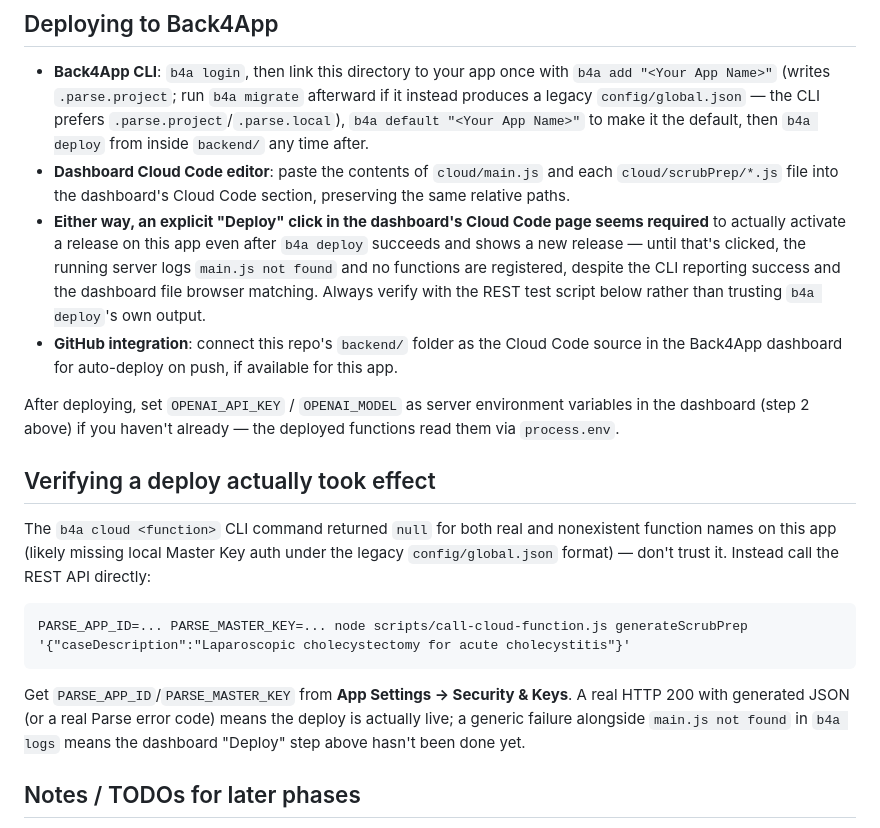
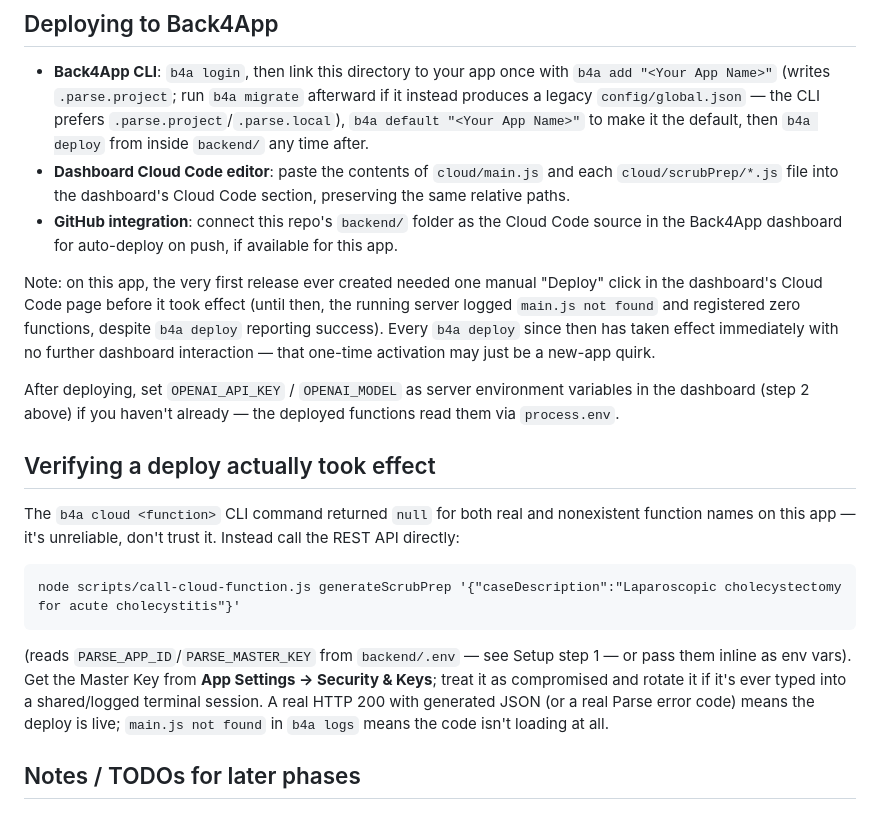
Before and after one commit to ebender001/ScrubPrep, a Markdown page: backend/README.md, the part around the change. Drawn GitHub-style.

Commit message:
Update deploy docs: dashboard Deploy click was only needed once
Confirmed b4a deploy alone activates subsequent releases fine — the
manual dashboard "Deploy" click was apparently only required for this
app's very first release. Also simplify the REST verification script
docs now that it reads backend/.env.

Co-Authored-By: Claude Sonnet 5 <noreply@anthropic.com>
Claude-Session: https://claude.ai/code/session_01GYVGQQ4r8nVDm3Y6cXbYxt

````diff
--- a/backend/README.md
+++ b/backend/README.md
@@ -61,20 +61,21 @@ Prints the generated OR Prep JSON to the console.
 
 - **Back4App CLI**: `b4a login`, then link this directory to your app once with `b4a add "<Your App Name>"` (writes `.parse.project`; run `b4a migrate` afterward if it instead produces a legacy `config/global.json` — the CLI prefers `.parse.project`/`.parse.local`), `b4a default "<Your App Name>"` to make it the default, then `b4a deploy` from inside `backend/` any time after.
 - **Dashboard Cloud Code editor**: paste the contents of `cloud/main.js` and each `cloud/scrubPrep/*.js` file into the dashboard's Cloud Code section, preserving the same relative paths.
-- **Either way, an explicit "Deploy" click in the dashboard's Cloud Code page seems required** to actually activate a release on this app even after `b4a deploy` succeeds and shows a new release — until that's clicked, the running server logs `main.js not found` and no functions are registered, despite the CLI reporting success and the dashboard file browser matching. Always verify with the REST test script below rather than trusting `b4a deploy`'s own output.
 - **GitHub integration**: connect this repo's `backend/` folder as the Cloud Code source in the Back4App dashboard for auto-deploy on push, if available for this app.
+
+Note: on this app, the very first release ever created needed one manual "Deploy" click in the dashboard's Cloud Code page before it took effect (until then, the running server logged `main.js not found` and registered zero functions, despite `b4a deploy` reporting success). Every `b4a deploy` since then has taken effect immediately with no further dashboard interaction — that one-time activation may just be a new-app quirk.
 
 After deploying, set `OPENAI_API_KEY` / `OPENAI_MODEL` as server environment variables in the dashboard (step 2 above) if you haven't already — the deployed functions read them via `process.env`.
 
 ## Verifying a deploy actually took effect
 
-The `b4a cloud <function>` CLI command returned `null` for both real and nonexistent function names on this app (likely missing local Master Key auth under the legacy `config/global.json` format) — don't trust it. Instead call the REST API directly:
+The `b4a cloud <function>` CLI command returned `null` for both real and nonexistent function names on this app — it's unreliable, don't trust it. Instead call the REST API directly:
 
 ```
-PARSE_APP_ID=... PARSE_MASTER_KEY=... node scripts/call-cloud-function.js generateScrubPrep '{"caseDescription":"Laparoscopic cholecystectomy for acute cholecystitis"}'
+node scripts/call-cloud-function.js generateScrubPrep '{"caseDescription":"Laparoscopic cholecystectomy for acute cholecystitis"}'
 ```
 
-Get `PARSE_APP_ID`/`PARSE_MASTER_KEY` from **App Settings → Security & Keys**. A real HTTP 200 with generated JSON (or a real Parse error code) means the deploy is actually live; a generic failure alongside `main.js not found` in `b4a logs` means the dashboard "Deploy" step above hasn't been done yet.
+(reads `PARSE_APP_ID`/`PARSE_MASTER_KEY` from `backend/.env` — see Setup step 1 — or pass them inline as env vars). Get the Master Key from **App Settings → Security & Keys**; treat it as compromised and rotate it if it's ever typed into a shared/logged terminal session. A real HTTP 200 with generated JSON (or a real Parse error code) means the deploy is live; `main.js not found` in `b4a logs` means the code isn't loading at all.
 
 ## Notes / TODOs for later phases
 
````
